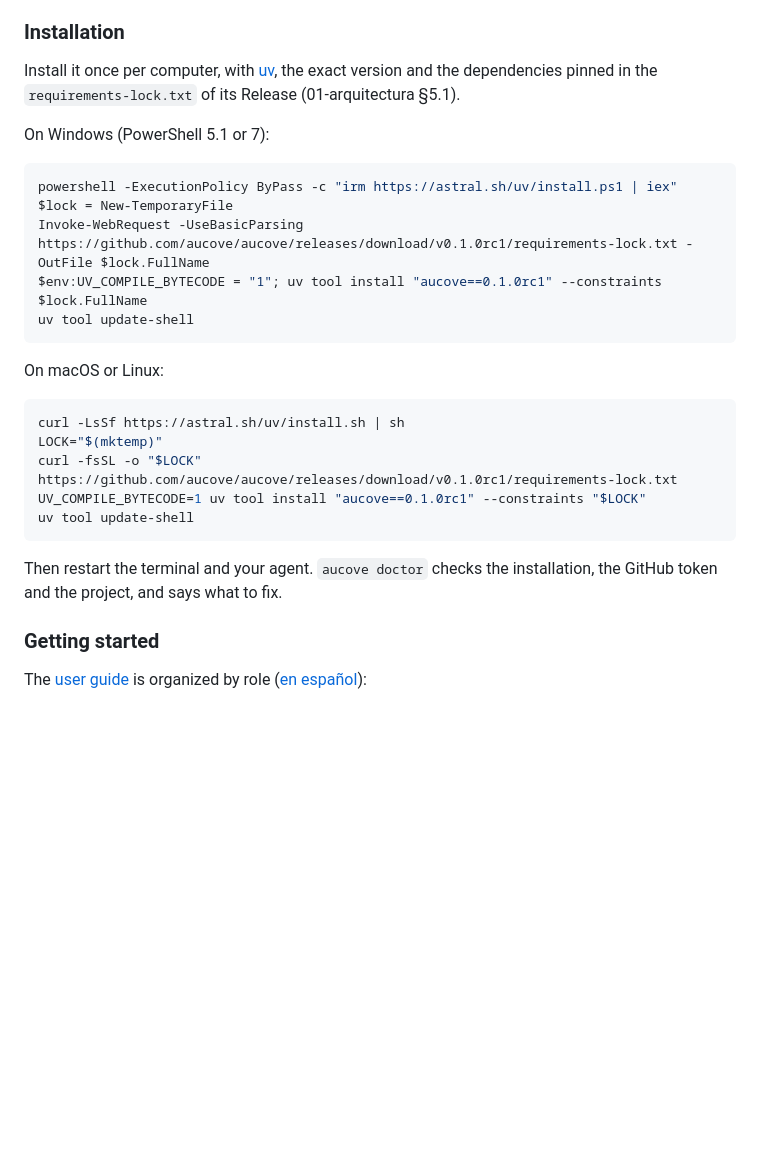
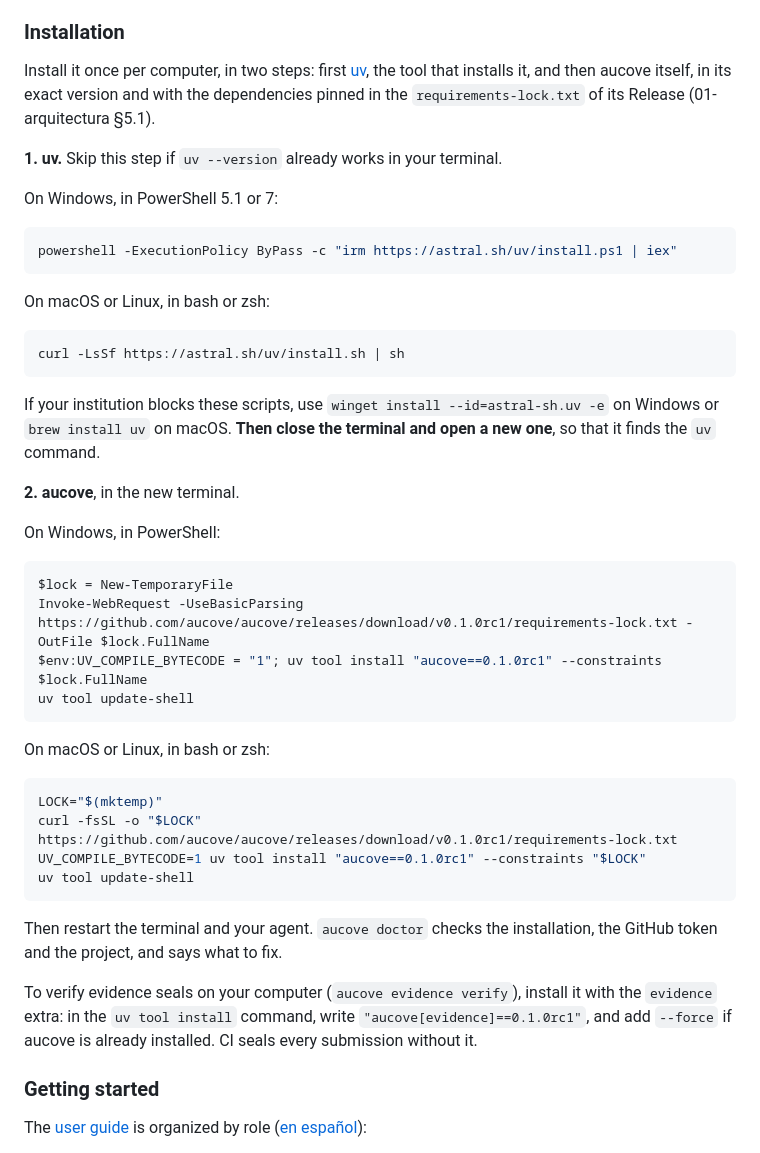
Before and after one commit to aucove/aucove, a Markdown page: README.md, the part around one of its changes. GitHub-like rendering; blank space fills up the shorter version.

````diff
--- a/README.md
+++ b/README.md
@@ -68,22 +68,38 @@ Your agent opens in the project folder, a clone of the group's repository, and c
 
 ### Installation
 
-Install it once per computer, with [uv](https://docs.astral.sh/uv/), the exact version and the dependencies pinned in the `requirements-lock.txt` of its Release (01-arquitectura §5.1).
+Install it once per computer, in two steps: first [uv](https://docs.astral.sh/uv/), the tool that installs it, and then aucove itself, in its exact version and with the dependencies pinned in the `requirements-lock.txt` of its Release (01-arquitectura §5.1).
 
-On Windows (PowerShell 5.1 or 7):
+**1. uv.** Skip this step if `uv --version` already works in your terminal.
+
+On Windows, in PowerShell 5.1 or 7:
 
 ```powershell
 powershell -ExecutionPolicy ByPass -c "irm https://astral.sh/uv/install.ps1 | iex"
+```
+
+On macOS or Linux, in bash or zsh:
+
+```bash
+curl -LsSf https://astral.sh/uv/install.sh | sh
+```
+
+If your institution blocks these scripts, use `winget install --id=astral-sh.uv -e` on Windows or `brew install uv` on macOS. **Then close the terminal and open a new one**, so that it finds the `uv` command.
+
+**2. aucove**, in the new terminal.
+
+On Windows, in PowerShell:
+
+```powershell
 $lock = New-TemporaryFile
 Invoke-WebRequest -UseBasicParsing https://github.com/aucove/aucove/releases/download/v0.1.0rc1/requirements-lock.txt -OutFile $lock.FullName
 $env:UV_COMPILE_BYTECODE = "1"; uv tool install "aucove==0.1.0rc1" --constraints $lock.FullName
 uv tool update-shell
 ```
 
-On macOS or Linux:
+On macOS or Linux, in bash or zsh:
 
 ```bash
-curl -LsSf https://astral.sh/uv/install.sh | sh
 LOCK="$(mktemp)"
 curl -fsSL -o "$LOCK" https://github.com/aucove/aucove/releases/download/v0.1.0rc1/requirements-lock.txt
 UV_COMPILE_BYTECODE=1 uv tool install "aucove==0.1.0rc1" --constraints "$LOCK"
@@ -91,6 +107,8 @@ uv tool update-shell
 ```
 
 Then restart the terminal and your agent. `aucove doctor` checks the installation, the GitHub token and the project, and says what to fix.
+
+To verify evidence seals on your computer (`aucove evidence verify`), install it with the `evidence` extra: in the `uv tool install` command, write `"aucove[evidence]==0.1.0rc1"`, and add `--force` if aucove is already installed. CI seals every submission without it.
 
 ### Getting started
 
````
Also changed, not shown: other parts of README.md (+22 -4 lines), docs/en/researcher.md (+1 -1 lines), docs/es/investigador.md (+1 -1 lines).
